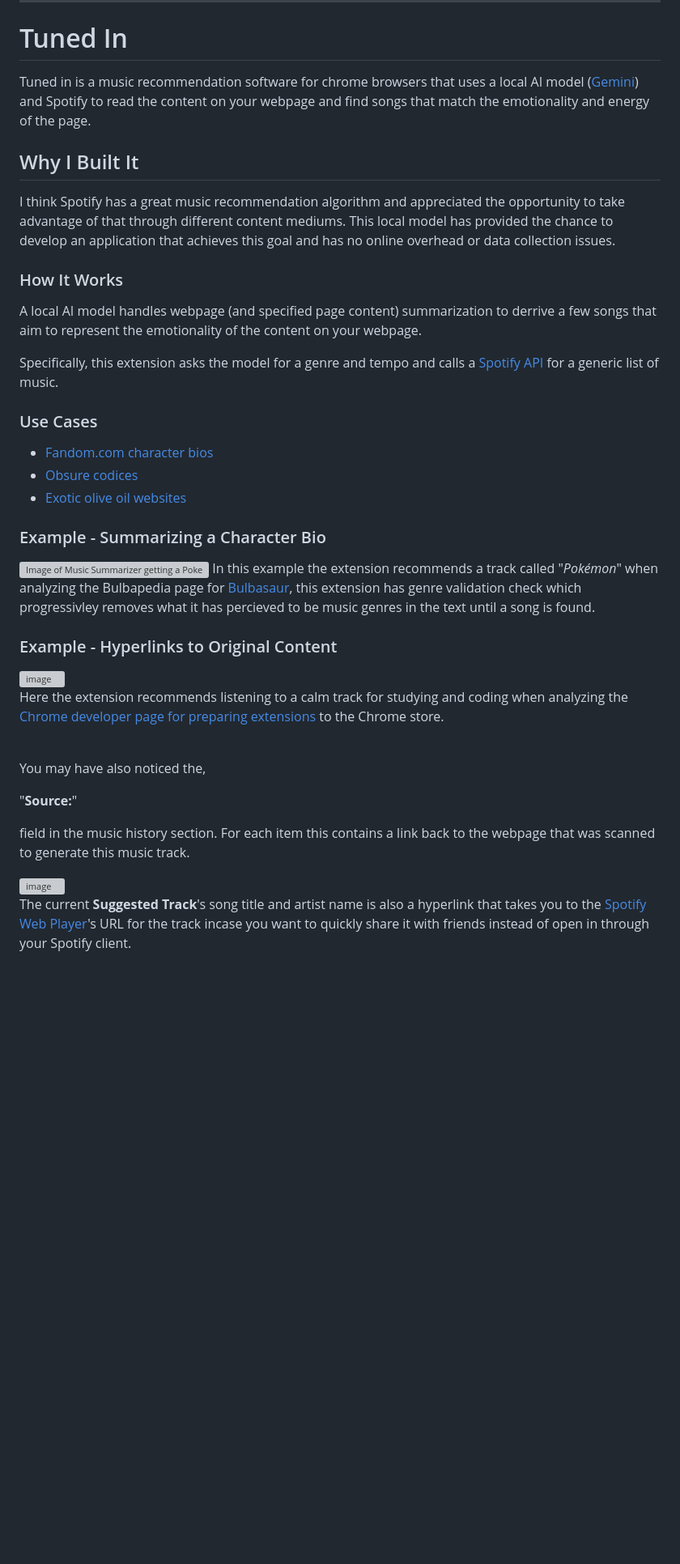
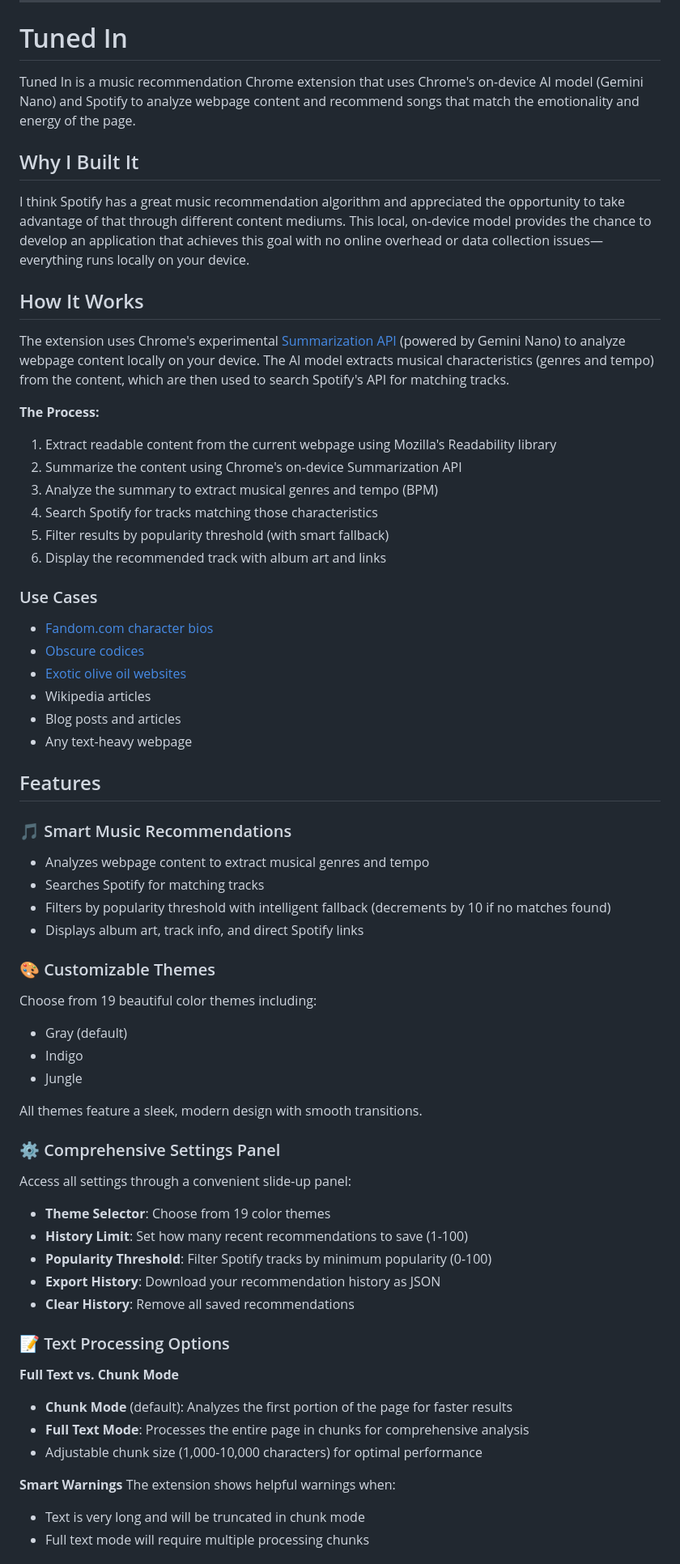
Before and after one commit to ClaytonWas/Tuned-In, a Markdown page: README.md, the part around one of its changes. Shown at 81% size. GitHub-like rendering; blank space fills up the shorter version; grey boxes are pictures that could not be loaded.

```diff
--- a/README.md
+++ b/README.md
@@ -4,43 +4,67 @@ Check it out in the [Chrome Web Store](https://chromewebstore.google.com/detail/
 
 # Tuned In
 
-Tuned in is a music recommendation software for chrome browsers that uses a local AI model ([Gemini](https://blog.google/technology/ai/google-gemini-ai/)) and Spotify to read the content on your webpage and find songs that match the emotionality and energy of the page.
+Tuned In is a music recommendation Chrome extension that uses Chrome's on-device AI model (Gemini Nano) and Spotify to analyze webpage content and recommend songs that match the emotionality and energy of the page.
 
 ## Why I Built It
 
-I think Spotify has a great music recommendation algorithm and appreciated the opportunity to take advantage of that through different content mediums. This local model has provided the chance to develop an application that achieves this goal and has no online overhead or data collection issues.
+I think Spotify has a great music recommendation algorithm and appreciated the opportunity to take advantage of that through different content mediums. This local, on-device model provides the chance to develop an application that achieves this goal with no online overhead or data collection issues—everything runs locally on your device.
 
-### How It Works
+## How It Works
 
-A local AI model handles webpage (and specified page content) summarization to derrive a few songs that aim to represent the emotionality of the content on your webpage.
+The extension uses Chrome's experimental [Summarization API](https://developer.chrome.com/docs/ai/summarizer-api) (powered by Gemini Nano) to analyze webpage content locally on your device. The AI model extracts musical characteristics (genres and tempo) from the content, which are then used to search Spotify's API for matching tracks.
 
-Specifically, this extension asks the model for a genre and tempo and calls a [Spotify API](https://github.com/ClaytonWas/tuned-in-api) for a generic list of music.
+**The Process:**
+1. Extract readable content from the current webpage using Mozilla's Readability library
+2. Summarize the content using Chrome's on-device Summarization API
+3. Analyze the summary to extract musical genres and tempo (BPM)
+4. Search Spotify for tracks matching those characteristics
+5. Filter results by popularity threshold (with smart fallback)
+6. Display the recommended track with album art and links
 
 ### Use Cases
 
 - [Fandom.com character bios](https://metalgear.fandom.com/wiki/Solid_Snake)
-- [Obsure codices](https://sacred-texts.com/alc/emerald.htm)
+- [Obscure codices](https://sacred-texts.com/alc/emerald.htm)
 - [Exotic olive oil websites](https://groveandvine.com/our-process/)
+- Wikipedia articles
+- Blog posts and articles
+- Any text-heavy webpage
 
-### Example -  Summarizing a Character Bio
-![Image of Music Summarizer getting a Pokemon related track when analyzing the Bulbapedia page for Bulbasaur](https://github.com/user-attachments/assets/1f6fc569-dacc-4477-ac51-a93fa21bce9e)
-In this example the extension recommends a track called "_Pokémon_" when analyzing the Bulbapedia page for [Bulbasaur](https://bulbapedia.bulbagarden.net/wiki/Bulbasaur_(Pok%C3%A9mon)), this extension has genre validation check which progressivley removes what it has percieved to be music genres in the text until a song is found.
+## Features
 
-### Example - Hyperlinks to Original Content
-<img width="333" height="295" alt="image" src="https://github.com/user-attachments/assets/4eeced42-f222-4d44-abb4-970d6da30406" />
+### 🎵 Smart Music Recommendations
+- Analyzes webpage content to extract musical genres and tempo
+- Searches Spotify for matching tracks
+- Filters by popularity threshold with intelligent fallback (decrements by 10 if no matches found)
+- Displays album art, track info, and direct Spotify links
 
-Here the extension recommends listening to a calm track for studying and coding when analyzing the [Chrome developer page for preparing extensions](https://developer.chrome.com/docs/webstore/prepare) to the Chrome store.
+### 🎨 Customizable Themes
+Choose from 19 beautiful color themes including:
+- Gray (default)
+- Indigo
+- Jungle
 
-<br>
+All themes feature a sleek, modern design with smooth transitions.
 
-You may have also noticed the,
+### ⚙️ Comprehensive Settings Panel
+Access all settings through a convenient slide-up panel:
 
-"**Source:**"
+- **Theme Selector**: Choose from 19 color themes
+- **History Limit**: Set how many recent recommendations to save (1-100)
+- **Popularity Threshold**: Filter Spotify tracks by minimum popularity (0-100)
+- **Export History**: Download your recommendation history as JSON
+- **Clear History**: Remove all saved recommendations
 
-field in the music history section.
-For each item this contains a link back to the webpage that was scanned to generate this music track.
+### 📝 Text Processing Options
 
-<img width="323" height="451" alt="image" src="https://github.com/user-attachments/assets/acc7156a-e796-4f94-a1b5-0d1a778b501f" />
+**Full Text vs. Chunk Mode**
+- **Chunk Mode** (default): Analyzes the first portion of the page for faster results
+- **Full Text Mode**: Processes the entire page in chunks for comprehensive analysis
+- Adjustable chunk size (1,000-10,000 characters) for optimal performance
 
-The current **Suggested Track**'s song title and artist name is also a hyperlink that takes you to the [Spotify Web Player](https://open.spotify.com/track/6mN97GET1fu6h4NtH5jDuY)'s URL for the track incase you want to quickly share it with friends instead of open in through your Spotify client.
+**Smart Warnings**
+The extension shows helpful warnings when:
+- Text is very long and will be truncated in chunk mode
+- Full text mode will require multiple processing chunks
 
```
Also changed, not shown: other parts of README.md (+104 -51 lines).
